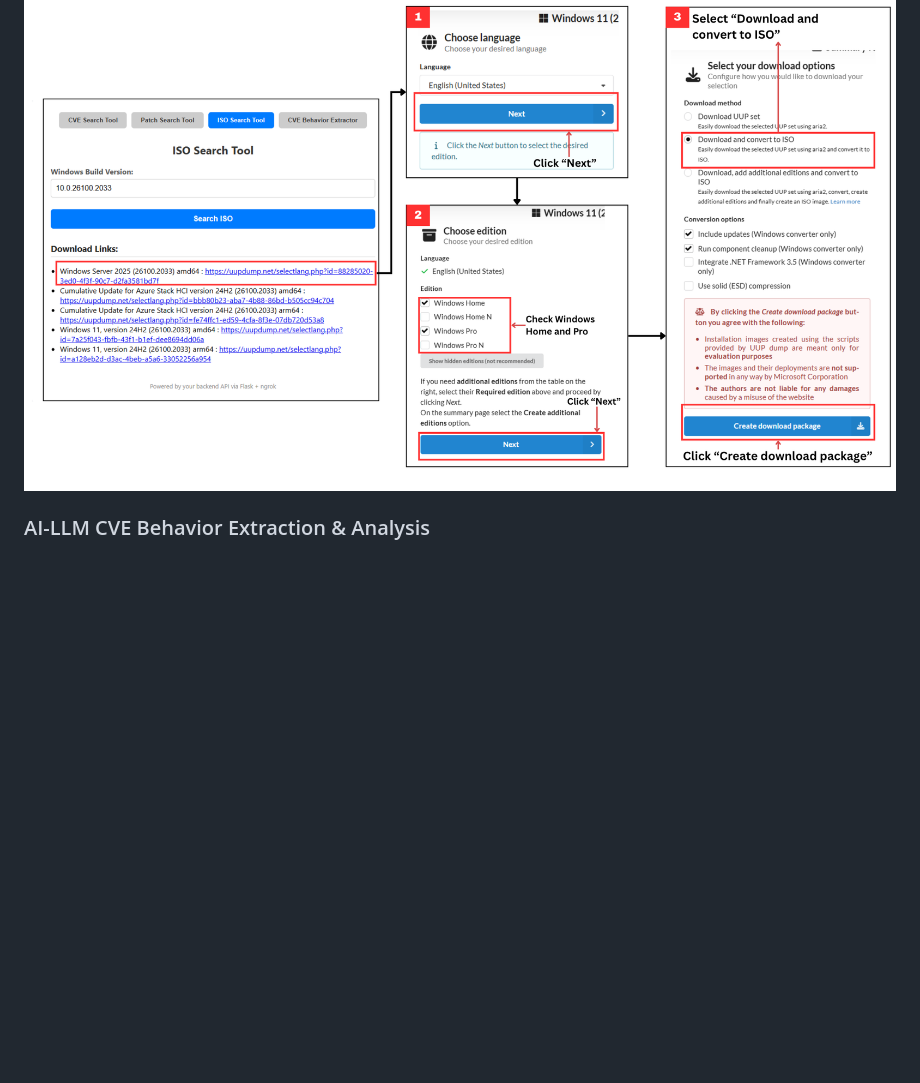
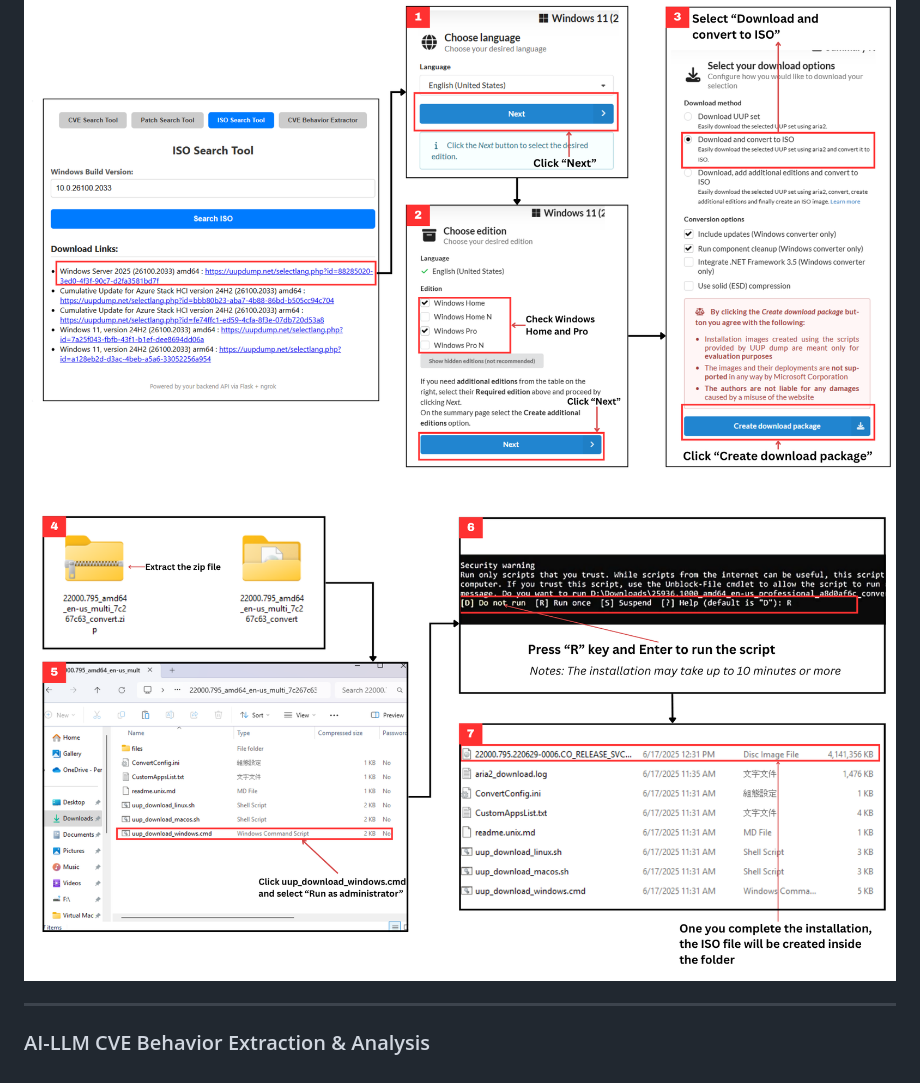
Before and after one commit to Wong-Kai-Xian/CVE_Threat_Intelligence_Toolkit, a Markdown page: README.md, the part around the change. Drawn GitHub-style; blank space fills up the shorter version.

```diff
--- a/README.md
+++ b/README.md
@@ -124,4 +124,7 @@ This tool allows you to search and retrieve download links for Windows ISO build
 After retrieving the Windows build links using the script, open the provided URL in your browser. You'll be directed to UUP dump where you can select the language and edition. Next, choose "Download and convert to ISO on your computer" and download the ZIP package. Extract it and run the script (uup_download_windows.cmd for Windows or the .sh script for Linux/macOS). The script will download the required files and generate a bootable ISO in the same folder, ready for use.
 
 ![ISO Download Steps](./img/ISODownloadSteps.png)
+![ISO Download Steps](./img/ISODownloadSteps2.png)
+
+---
 ### AI-LLM CVE Behavior Extraction & Analysis
```
